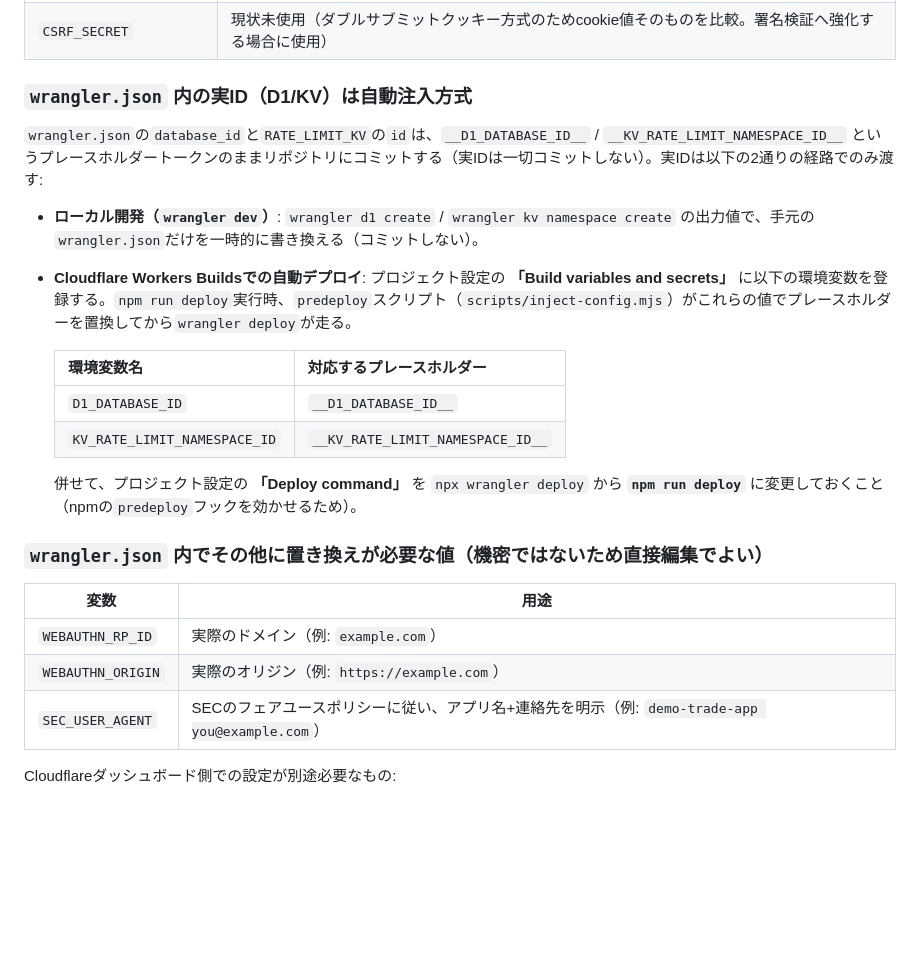
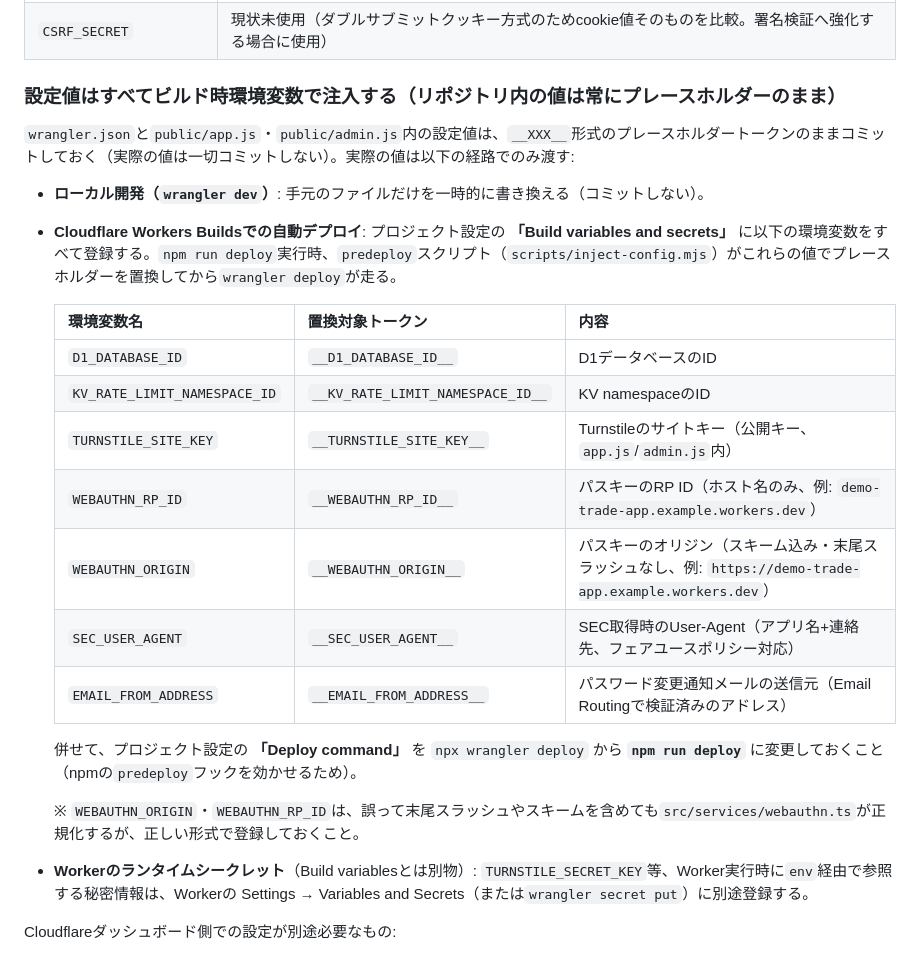
Before and after one commit to Haru-1293/demo-trade-app, a Markdown page: README.md, the part around the change. Drawn GitHub-style; blank space fills up the shorter version.

Commit message:
chore: make all config placeholders injectable via build variables (SEC_USER_AGENT, EMAIL_FROM_ADDRESS)

```diff
--- a/README.md
+++ b/README.md
@@ -28,27 +28,28 @@ npm run db:migrate:local
 | `TURNSTILE_SECRET_KEY` | ログイン・登録・管理画面ログイン時のBOT検証 |
 | `CSRF_SECRET` | 現状未使用（ダブルサブミットクッキー方式のためcookie値そのものを比較。署名検証へ強化する場合に使用） |
 
-### `wrangler.json` 内の実ID（D1/KV）は自動注入方式
+### 設定値はすべてビルド時環境変数で注入する（リポジトリ内の値は常にプレースホルダーのまま）
 
-`wrangler.json`の`database_id`と`RATE_LIMIT_KV`の`id`は、`__D1_DATABASE_ID__` / `__KV_RATE_LIMIT_NAMESPACE_ID__` というプレースホルダートークンのままリポジトリにコミットする（実IDは一切コミットしない）。実IDは以下の2通りの経路でのみ渡す:
+`wrangler.json`と`public/app.js`・`public/admin.js`内の設定値は、`__XXX__`形式のプレースホルダートークンのままコミットしておく（実際の値は一切コミットしない）。実際の値は以下の経路でのみ渡す:
 
-- **ローカル開発（`wrangler dev`）**: `wrangler d1 create` / `wrangler kv namespace create` の出力値で、手元の`wrangler.json`だけを一時的に書き換える（コミットしない）。
-- **Cloudflare Workers Buildsでの自動デプロイ**: プロジェクト設定の **「Build variables and secrets」** に以下の環境変数を登録する。`npm run deploy`実行時、`predeploy`スクリプト（`scripts/inject-config.mjs`）がこれらの値でプレースホルダーを置換してから`wrangler deploy`が走る。
+- **ローカル開発（`wrangler dev`）**: 手元のファイルだけを一時的に書き換える（コミットしない）。
+- **Cloudflare Workers Buildsでの自動デプロイ**: プロジェクト設定の **「Build variables and secrets」** に以下の環境変数をすべて登録する。`npm run deploy`実行時、`predeploy`スクリプト（`scripts/inject-config.mjs`）がこれらの値でプレースホルダーを置換してから`wrangler deploy`が走る。
 
-  | 環境変数名 | 対応するプレースホルダー |
-  |---|---|
-  | `D1_DATABASE_ID` | `__D1_DATABASE_ID__` |
-  | `KV_RATE_LIMIT_NAMESPACE_ID` | `__KV_RATE_LIMIT_NAMESPACE_ID__` |
+  | 環境変数名 | 置換対象トークン | 内容 |
+  |---|---|---|
+  | `D1_DATABASE_ID` | `__D1_DATABASE_ID__` | D1データベースのID |
+  | `KV_RATE_LIMIT_NAMESPACE_ID` | `__KV_RATE_LIMIT_NAMESPACE_ID__` | KV namespaceのID |
+  | `TURNSTILE_SITE_KEY` | `__TURNSTILE_SITE_KEY__` | Turnstileのサイトキー（公開キー、`app.js`/`admin.js`内） |
+  | `WEBAUTHN_RP_ID` | `__WEBAUTHN_RP_ID__` | パスキーのRP ID（ホスト名のみ、例: `demo-trade-app.example.workers.dev`） |
+  | `WEBAUTHN_ORIGIN` | `__WEBAUTHN_ORIGIN__` | パスキーのオリジン（スキーム込み・末尾スラッシュなし、例: `https://demo-trade-app.example.workers.dev`） |
+  | `SEC_USER_AGENT` | `__SEC_USER_AGENT__` | SEC取得時のUser-Agent（アプリ名+連絡先、フェアユースポリシー対応） |
+  | `EMAIL_FROM_ADDRESS` | `__EMAIL_FROM_ADDRESS__` | パスワード変更通知メールの送信元（Email Routingで検証済みのアドレス） |
 
   併せて、プロジェクト設定の **「Deploy command」** を `npx wrangler deploy` から **`npm run deploy`** に変更しておくこと（npmの`predeploy`フックを効かせるため）。
 
-### `wrangler.json` 内でその他に置き換えが必要な値（機密ではないため直接編集でよい）
+  ※ `WEBAUTHN_ORIGIN`・`WEBAUTHN_RP_ID`は、誤って末尾スラッシュやスキームを含めても`src/services/webauthn.ts`が正規化するが、正しい形式で登録しておくこと。
 
-| 変数 | 用途 |
-|---|---|
-| `WEBAUTHN_RP_ID` | 実際のドメイン（例: `example.com`） |
-| `WEBAUTHN_ORIGIN` | 実際のオリジン（例: `https://example.com`） |
-| `SEC_USER_AGENT` | SECのフェアユースポリシーに従い、アプリ名+連絡先を明示（例: `demo-trade-app you@example.com`） |
+- **Workerのランタイムシークレット**（Build variablesとは別物）: `TURNSTILE_SECRET_KEY`等、Worker実行時に`env`経由で参照する秘密情報は、Workerの Settings → Variables and Secrets（または`wrangler secret put`）に別途登録する。
 
 Cloudflareダッシュボード側での設定が別途必要なもの:
 - Bot Management（Bot Fight Mode）をゾーンで有効化
```
